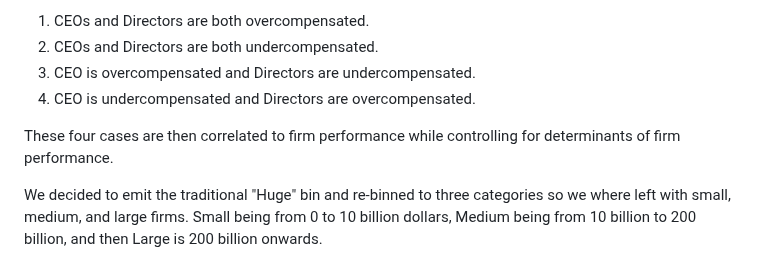
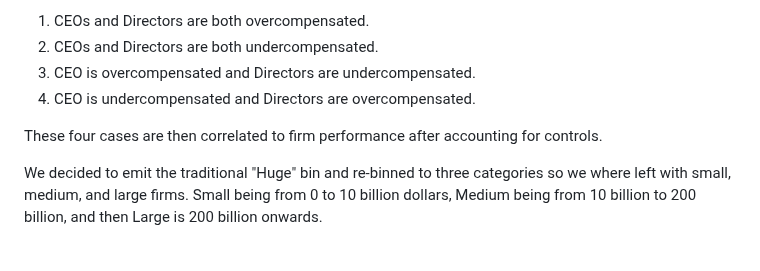
Before and after one commit to tobeybill/TISATAFL, a Markdown page: report/Method.md, the part around the change. GitHub-like rendering.

```diff
--- a/report/Method.md
+++ b/report/Method.md
@@ -11,7 +11,7 @@ under or over compensation. These variables are used to create for different cas
 3)  CEO is overcompensated and Directors are undercompensated.
 4)  CEO is undercompensated and Directors are overcompensated.
 
-These four cases are then correlated to firm performance while controlling for determinants of firm performance.
+These four cases are then correlated to firm performance after accounting for controls.
 
 We decided to emit the traditional "Huge" bin and re-binned to three categories so we where left with small,
 medium, and large firms. Small being from 0 to 10 billion dollars, Medium being from 10 billion to 200 billion,
```
